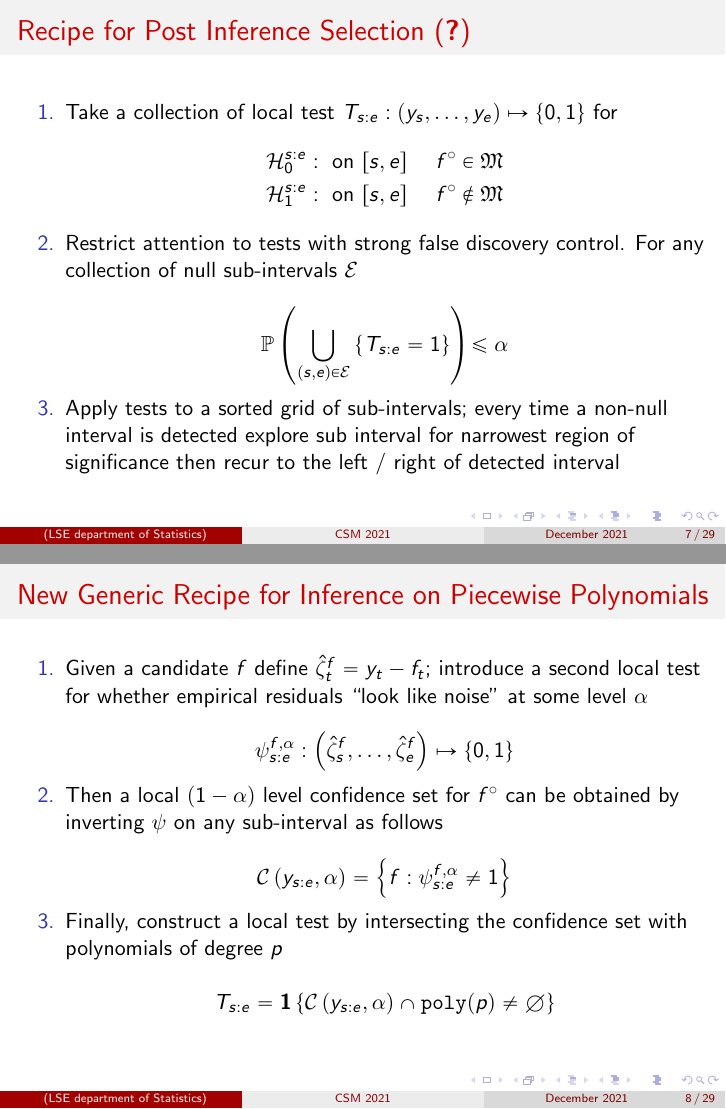
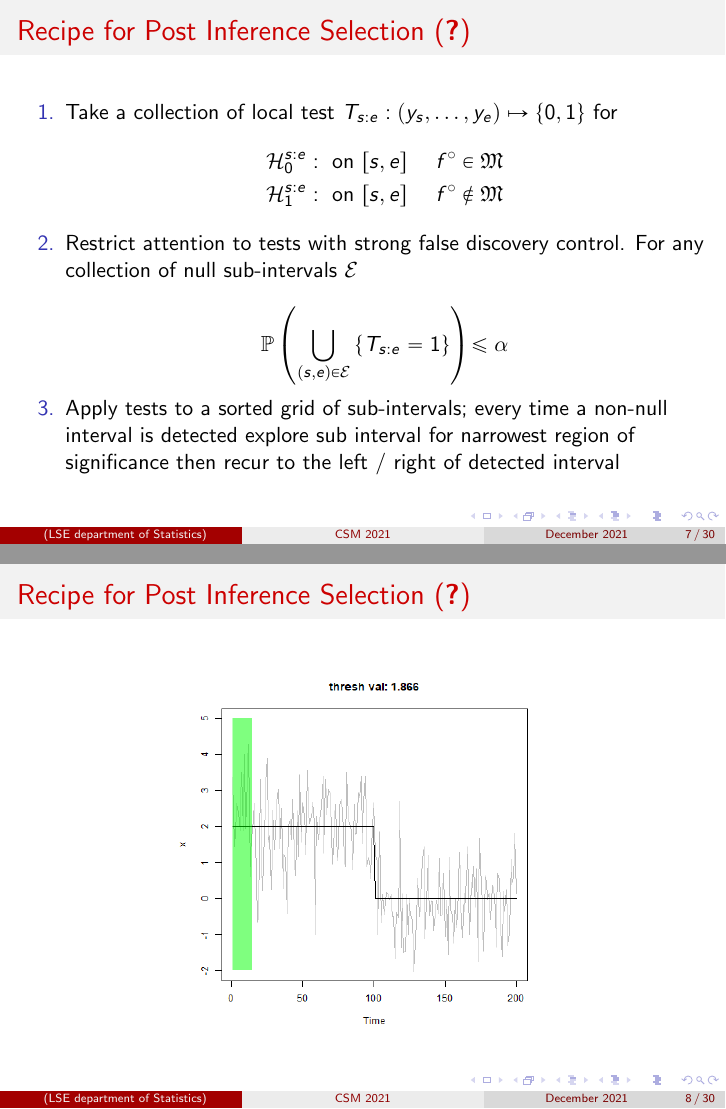
Before and after one commit to gaviosha/CMStatistics-2021, LaTeX slides (tex/cms_2021_robust_changepoint_inference.tex): pages 14 and 17 of 51 before the commit and pages 14 and 15 of 52 after it, joined at a grey line. Compiled offline with pdfLaTeX.

Commit message:
add aniimation

```diff
--- a/tex/cms_2021_robust_changepoint_inference.tex
+++ b/tex/cms_2021_robust_changepoint_inference.tex
@@ -195,7 +195,20 @@ Our motivations was to...
 
 \end{frame}
 
-%\begin{frame}{Generic Recipe for Post Inference Selection \citep{fryzlewicz2020narrowest}}
+
+%--------------------------------------------
+% Comment / uncomment for flash aninmation
+% or slide-after-slide plots
+%--------------------------------------------
+
+\begin{frame}{Recipe for Post Inference Selection \citep{fryzlewicz2020narrowest}}
+\begin{figure}[h]
+	\centering
+	\animategraphics[width=0.55\linewidth]{5}{../plots/nsp-illustration/nsp_}{1}{77}
+\end{figure}
+\end{frame}
+
+%\begin{frame}{Recipe for Post Inference Selection \citep{fryzlewicz2020narrowest}}
 %\foreach \nn in {1,2,...,77}{
 %\only<\nn>{
 %\begin{figure}
```
Also changed, not shown: tex/cms_2021_robust_changepoint_inference.pdf, tex/cms_2021_robust_changepoint_inference.tex (1 more changed lines).
